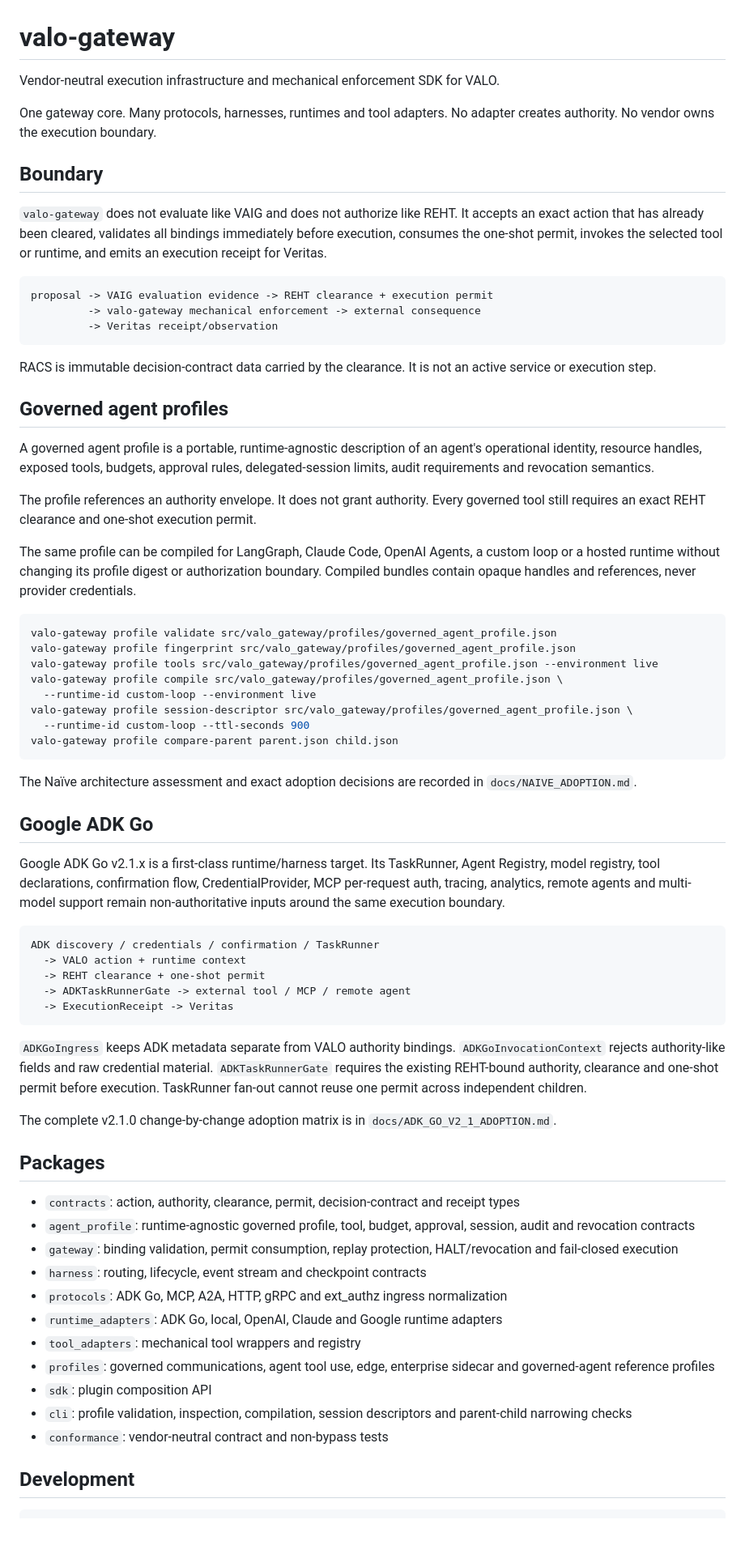
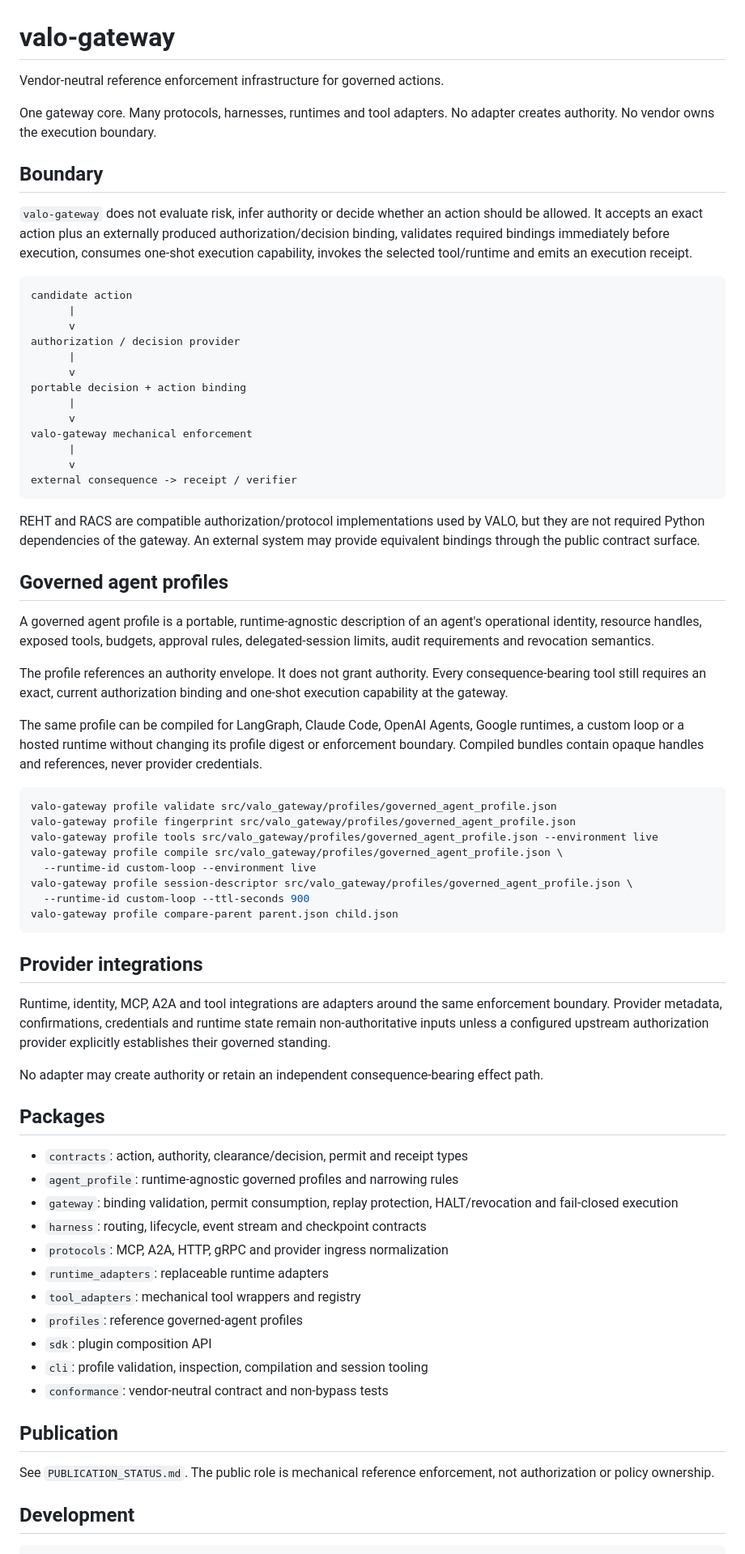
Before and after one commit to nsolland/valo-gateway, a Markdown page: README.md, the part around one of its changes. Shown at 81% size. Rendered like a GitHub page; blank space fills up the shorter version.

Commit message:
docs: make gateway a vendor-neutral reference enforcement surface

````diff
--- a/README.md
+++ b/README.md
@@ -1,28 +1,38 @@
 # valo-gateway
 
-Vendor-neutral execution infrastructure and mechanical enforcement SDK for VALO.
+Vendor-neutral reference enforcement infrastructure for governed actions.
 
 One gateway core. Many protocols, harnesses, runtimes and tool adapters. No adapter creates authority. No vendor owns the execution boundary.
 
 ## Boundary
 
-`valo-gateway` does not evaluate like VAIG and does not authorize like REHT. It accepts an exact action that has already been cleared, validates all bindings immediately before execution, consumes the one-shot permit, invokes the selected tool or runtime, and emits an execution receipt for Veritas.
+`valo-gateway` does not evaluate risk, infer authority or decide whether an action should be allowed. It accepts an exact action plus an externally produced authorization/decision binding, validates required bindings immediately before execution, consumes one-shot execution capability, invokes the selected tool/runtime and emits an execution receipt.
 
 ```text
-proposal -> VAIG evaluation evidence -> REHT clearance + execution permit
-         -> valo-gateway mechanical enforcement -> external consequence
-         -> Veritas receipt/observation
+candidate action
+      |
+      v
+authorization / decision provider
+      |
+      v
+portable decision + action binding
+      |
+      v
+valo-gateway mechanical enforcement
+      |
+      v
+external consequence -> receipt / verifier
 ```
 
-RACS is immutable decision-contract data carried by the clearance. It is not an active service or execution step.
+REHT and RACS are compatible authorization/protocol implementations used by VALO, but they are not required Python dependencies of the gateway. An external system may provide equivalent bindings through the public contract surface.
 
 ## Governed agent profiles
 
 A governed agent profile is a portable, runtime-agnostic description of an agent's operational identity, resource handles, exposed tools, budgets, approval rules, delegated-session limits, audit requirements and revocation semantics.
 
-The profile references an authority envelope. It does not grant authority. Every governed tool still requires an exact REHT clearance and one-shot execution permit.
+The profile references an authority envelope. It does not grant authority. Every consequence-bearing tool still requires an exact, current authorization binding and one-shot execution capability at the gateway.
 
-The same profile can be compiled for LangGraph, Claude Code, OpenAI Agents, a custom loop or a hosted runtime without changing its profile digest or authorization boundary. Compiled bundles contain opaque handles and references, never provider credentials.
+The same profile can be compiled for LangGraph, Claude Code, OpenAI Agents, Google runtimes, a custom loop or a hosted runtime without changing its profile digest or enforcement boundary. Compiled bundles contain opaque handles and references, never provider credentials.
 
 ```bash
 valo-gateway profile validate src/valo_gateway/profiles/governed_agent_profile.json
@@ -35,37 +45,29 @@ valo-gateway profile session-descriptor src/valo_gateway/profiles/governed_agent
 valo-gateway profile compare-parent parent.json child.json
 ```
 
-The Naïve architecture assessment and exact adoption decisions are recorded in `docs/NAIVE_ADOPTION.md`.
+## Provider integrations
 
-## Google ADK Go
+Runtime, identity, MCP, A2A and tool integrations are adapters around the same enforcement boundary. Provider metadata, confirmations, credentials and runtime state remain non-authoritative inputs unless a configured upstream authorization provider explicitly establishes their governed standing.
 
-Google ADK Go v2.1.x is a first-class runtime/harness target. Its TaskRunner, Agent Registry, model registry, tool declarations, confirmation flow, CredentialProvider, MCP per-request auth, tracing, analytics, remote agents and multi-model support remain non-authoritative inputs around the same execution boundary.
-
-```text
-ADK discovery / credentials / confirmation / TaskRunner
-  -> VALO action + runtime context
-  -> REHT clearance + one-shot permit
-  -> ADKTaskRunnerGate -> external tool / MCP / remote agent
-  -> ExecutionReceipt -> Veritas
-```
-
-`ADKGoIngress` keeps ADK metadata separate from VALO authority bindings. `ADKGoInvocationContext` rejects authority-like fields and raw credential material. `ADKTaskRunnerGate` requires the existing REHT-bound authority, clearance and one-shot permit before execution. TaskRunner fan-out cannot reuse one permit across independent children.
-
-The complete v2.1.0 change-by-change adoption matrix is in `docs/ADK_GO_V2_1_ADOPTION.md`.
+No adapter may create authority or retain an independent consequence-bearing effect path.
 
 ## Packages
 
-- `contracts`: action, authority, clearance, permit, decision-contract and receipt types
-- `agent_profile`: runtime-agnostic governed profile, tool, budget, approval, session, audit and revocation contracts
+- `contracts`: action, authority, clearance/decision, permit and receipt types
+- `agent_profile`: runtime-agnostic governed profiles and narrowing rules
 - `gateway`: binding validation, permit consumption, replay protection, HALT/revocation and fail-closed execution
 - `harness`: routing, lifecycle, event stream and checkpoint contracts
-- `protocols`: ADK Go, MCP, A2A, HTTP, gRPC and ext_authz ingress normalization
-- `runtime_adapters`: ADK Go, local, OpenAI, Claude and Google runtime adapters
+- `protocols`: MCP, A2A, HTTP, gRPC and provider ingress normalization
+- `runtime_adapters`: replaceable runtime adapters
 - `tool_adapters`: mechanical tool wrappers and registry
-- `profiles`: governed communications, agent tool use, edge, enterprise sidecar and governed-agent reference profiles
+- `profiles`: reference governed-agent profiles
 - `sdk`: plugin composition API
-- `cli`: profile validation, inspection, compilation, session descriptors and parent-child narrowing checks
+- `cli`: profile validation, inspection, compilation and session tooling
 - `conformance`: vendor-neutral contract and non-bypass tests
+
+## Publication
+
+See `PUBLICATION_STATUS.md`. The public role is mechanical reference enforcement, not authorization or policy ownership.
 
 ## Development
 
````
Also changed, not shown: other parts of README.md (+4 -2 lines).
